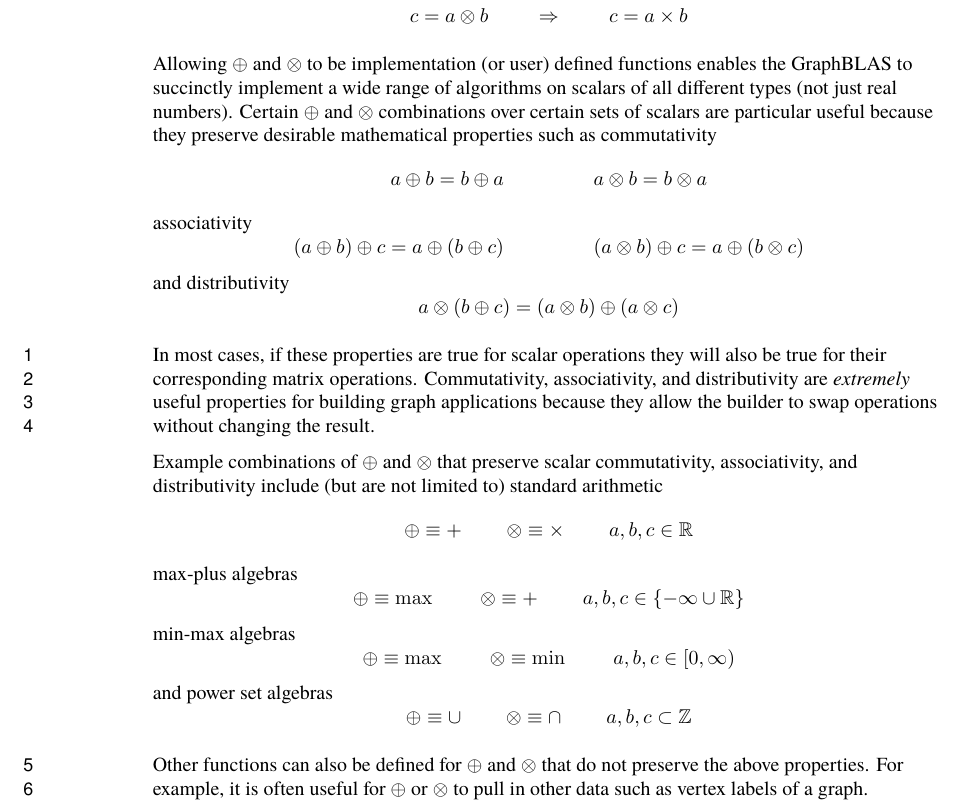
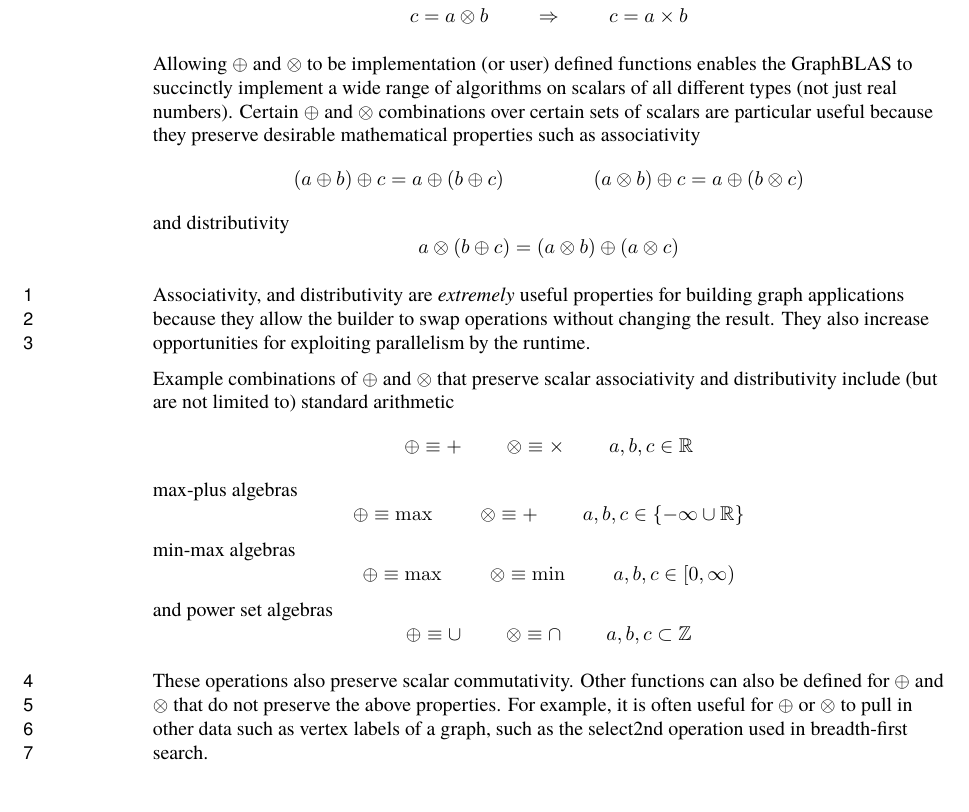
Before and after one commit to GraphBLAS/graphblas-api-c, a LaTeX thesis (graphblas-1.0.tex, which reads ch2-functions.tex): part of page 11 of 21, cut so that both start at the same text. Compiled offline with pdfLaTeX.

Commit message:
more fixes (regarding commutativity)

```diff
--- a/ch2-functions.tex
+++ b/ch2-functions.tex
@@ -80,10 +80,11 @@ $$
    c = a \otimes b  ~~~~~~~~~ \Rightarrow ~~~~~~~~~ c = a \times b
 $$
 
-  Allowing $\oplus$ and $\otimes$ to be implementation (or user) defined functions enables the GraphBLAS to succinctly implement a wide range of algorithms on scalars of all different types (not just real numbers).  Certain $\oplus$ and $\otimes$ combinations  over certain sets of scalars are particular useful because they preserve desirable mathematical properties such as commutativity
-$$
- a \oplus b = b \oplus a ~~~~~~~~~ ~~~~~~~~~ a \otimes b = b \otimes a
-$$
+  Allowing $\oplus$ and $\otimes$ to be implementation (or user) defined functions enables the GraphBLAS to succinctly implement a wide range of algorithms on scalars of all different types (not just real numbers).  Certain $\oplus$ and $\otimes$ combinations  over certain sets of scalars are particular useful because they preserve desirable mathematical properties such as
+ %commutativity
+%$$
+% a \oplus b = b \oplus a ~~~~~~~~~ ~~~~~~~~~ a \otimes b = b \otimes a
+%$$
 associativity
 $$
  (a \oplus b) \oplus c = a \oplus (b \oplus c) ~~~~~~~~~ ~~~~~~~~~ (a \otimes b) \oplus c = a \oplus (b \otimes c)
@@ -93,9 +94,10 @@ $$
  a \otimes (b \oplus c)  = (a \otimes b) \oplus (a \otimes c)
 $$
 
-  In most cases, if these properties are true for scalar operations they will also be true for their corresponding matrix operations.  Commutativity, associativity, and distributivity are \emph{extremely} useful properties for building graph applications because they allow the builder to swap operations without changing the result.
+%  In most cases, if these properties are true for scalar operations they will also be true for their corresponding matrix operations.
+Associativity, and distributivity are \emph{extremely} useful properties for building graph applications because they allow the builder to swap operations without changing the result. They also increase opportunities for exploiting parallelism by the runtime.
 
-  Example combinations of $\oplus$ and $\otimes$ that preserve scalar commutativity, associativity, and distributivity include (but are not limited to) standard arithmetic
+  Example combinations of $\oplus$ and $\otimes$ that preserve scalar associativity and distributivity include (but are not limited to) standard arithmetic
 $$
   \oplus \equiv + ~~~~~~~~~ \otimes \equiv \times ~~~~~~~~~ a, b, c \in \mathbb{R}
 $$
@@ -112,7 +114,7 @@ $$
   \oplus \equiv \cup ~~~~~~~~~ \otimes \equiv \cap ~~~~~~~~~ a, b, c \subset \mathbb{Z}
 $$
 
-  Other functions can also be defined for $\oplus$ and $\otimes$ that do not preserve the above properties.  For example, it is often useful for $\oplus$ or $\otimes$ to pull in other data such as vertex labels of a graph.
+These operations also preserve scalar commutativity. Other functions can also be defined for $\oplus$ and $\otimes$ that do not preserve the above properties.  For example, it is often useful for $\oplus$ or $\otimes$ to pull in other data such as vertex labels of a graph, such as the select2nd operation used in breadth-first search.
 
 \section{0-Element}
   Sparse matrices play an important role in GraphBLAS.  Many implementations of sparse matrices reduce storage by not storing the 0 valued elements in the matrix.  In most cases, the 0 element is standard arithmetic 0.  The GraphBLAS also allows the 0 element to be defined by the implementation or user.  This can be particularly helpful when combined with user defined $\oplus$ and $\otimes$ operations.  Specifically, if the 0 element has certain properties with respect scaler $\oplus$ and $\otimes$ then sparsity of matrix operations can be managed efficiently.  These properties are the additive identity
```
Also changed, not shown: ch2-functions.tex (8 more changed lines).
